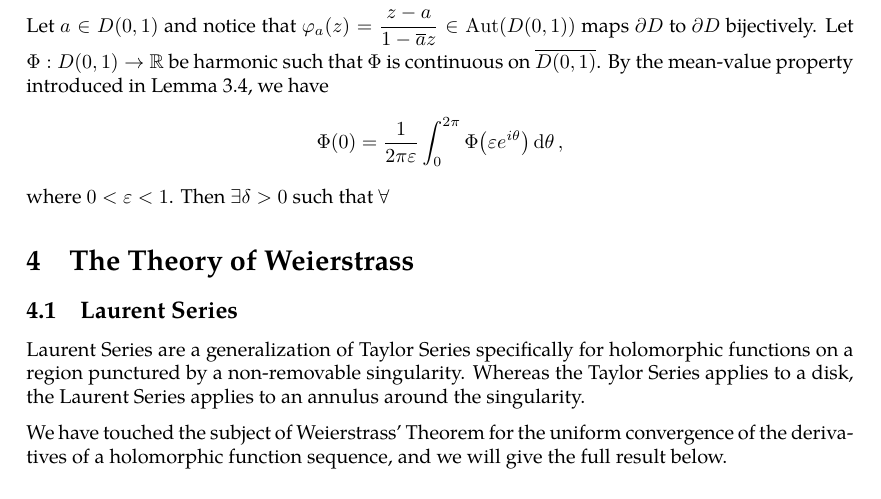
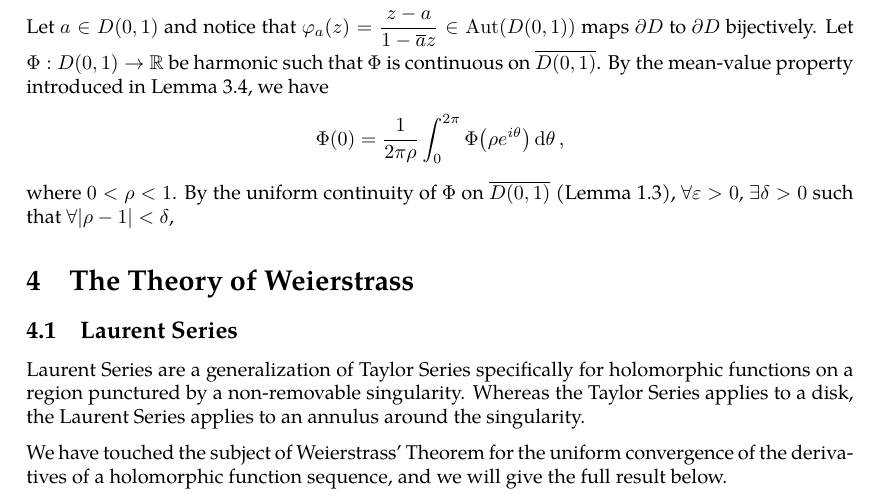
Before and after one commit to slipperking/complex-analysis-latex, a LaTeX document (main.tex): part of page 59 of 59, cut so that both start at the same text. Compiled offline with pdfLaTeX.

Commit message:
overleaf_to_git (Fri Jun 13 00:37:43 2025 -0700): update main.tex from r11091 to r11106

```diff
--- a/main.tex
+++ b/main.tex
@@ -1478,8 +1478,8 @@ As in the Cauchy Integral Formula (\autoref{thm:cauchygoursatformula}), we can w
 Then equation \eqref{eq:cauchygoursatformula} can be written as:
 \[f(z)=\int_{\partial U}f(\zeta)H(\zeta,z)\ddzeta.\] There also exist other integral formulae for holomorphic functions, varying in the kernel of the expression.
 
-Let \(a\in D(0,1)\) and notice that \(\varphi_a(z)=\frac{z-a}{1-\overline{a}z}\in\Aut(D(0,1))\) maps \(\partial D\) to \(\partial D\) bijectively. Let \(\Phi:D(0,1)\to\mathbb{R}\) be harmonic such that \(\Phi\) is continuous on \(\overline{D(0,1)}\). By the mean-value property introduced in \autoref{lemma:holomorphicmeanvalueproperty}, we have \[\Phi (0)=\frac{1}{2\pi\varepsilon}\int_0^{2\pi}\Phi\qty(\varepsilon e^{i\theta})\dd{\theta},\]
-where \(0<\varepsilon<1\). Then \(\exists\delta>0\) such that \(\forall \)
+Let \(a\in D(0,1)\) and notice that \(\varphi_a(z)=\frac{z-a}{1-\overline{a}z}\in\Aut(D(0,1))\) maps \(\partial D\) to \(\partial D\) bijectively. Let \(\Phi:D(0,1)\to\mathbb{R}\) be harmonic such that \(\Phi\) is continuous on \(\overline{D(0,1)}\). By the mean-value property introduced in \autoref{lemma:holomorphicmeanvalueproperty}, we have \[\Phi (0)=\frac{1}{2\pi\rho}\int_0^{2\pi}\Phi\qty(\rho e^{i\theta})\dd{\theta},\]
+where \(0<\rho<1\). By the uniform continuity of \(\Phi\) on \(\overline{D(0,1)}\) (\autoref{lemma:uniformcontinuousovercompactset}), \(\forall\varepsilon>0\), \(\exists\delta>0\) such that \(\forall |\rho-1|<\delta\), \(\)
 \section{The Theory of Weierstrass}
 \subsection{Laurent Series}
 Laurent Series are a generalization of Taylor Series specifically for holomorphic functions on a region punctured by a non-removable singularity. Whereas the Taylor Series applies to a disk, the Laurent Series applies to an annulus around the singularity.
```
